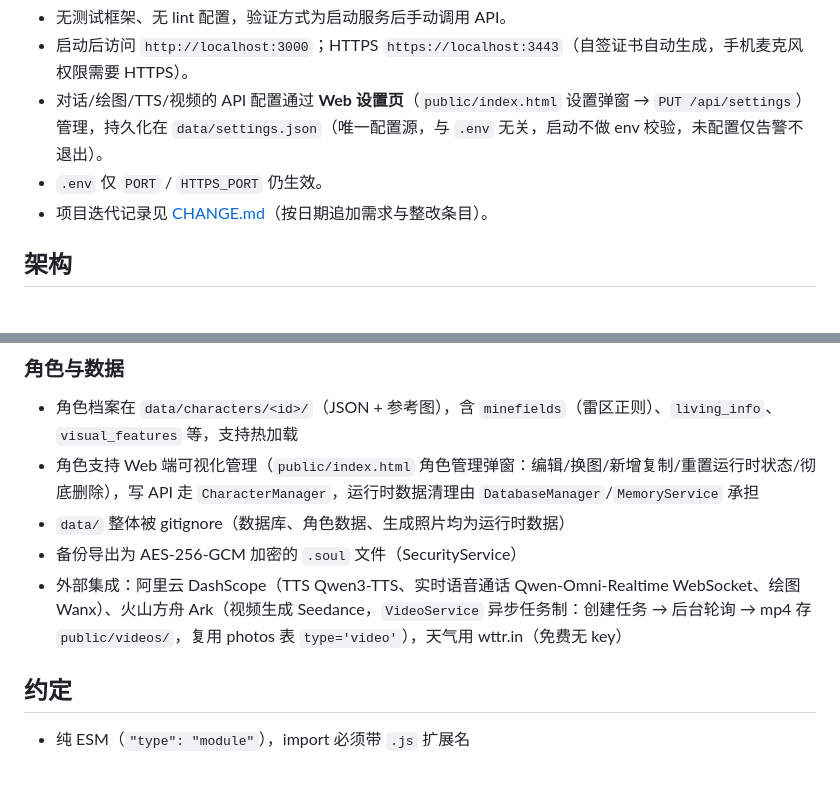
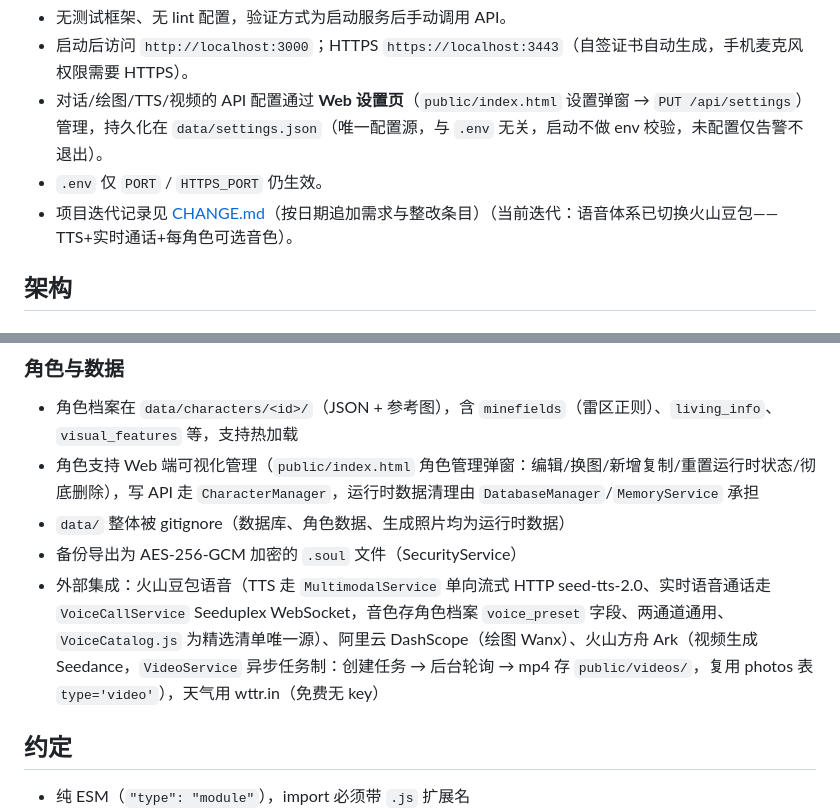
Before and after one commit to li625558406/ai-mate-soul, a Markdown page: CLAUDE.md, 2 parts joined by grey strips. Drawn GitHub-style; blank space fills up the shorter version.

```diff
--- a/CLAUDE.md
+++ b/CLAUDE.md
@@ -18,7 +18,7 @@ npm start            # 生产模式
 - 启动后访问 `http://localhost:3000`；HTTPS `https://localhost:3443`（自签证书自动生成，手机麦克风权限需要 HTTPS）。
 - 对话/绘图/TTS/视频的 API 配置通过 **Web 设置页**（`public/index.html` 设置弹窗 → `PUT /api/settings`）管理，持久化在 `data/settings.json`（唯一配置源，与 `.env` 无关，启动不做 env 校验，未配置仅告警不退出）。
 - `.env` 仅 `PORT` / `HTTPS_PORT` 仍生效。
-- 项目迭代记录见 [CHANGE.md](./CHANGE.md)（按日期追加需求与整改条目）。
+- 项目迭代记录见 [CHANGE.md](./CHANGE.md)（按日期追加需求与整改条目）（当前迭代：语音体系已切换火山豆包——TTS+实时通话+每角色可选音色）。
 
 ## 架构
 
@@ -52,7 +52,7 @@ npm start            # 生产模式
 - 角色支持 Web 端可视化管理（`public/index.html` 角色管理弹窗：编辑/换图/新增复制/重置运行时状态/彻底删除），写 API 走 `CharacterManager`，运行时数据清理由 `DatabaseManager`/`MemoryService` 承担
 - `data/` 整体被 gitignore（数据库、角色数据、生成照片均为运行时数据）
 - 备份导出为 AES-256-GCM 加密的 `.soul` 文件（SecurityService）
-- 外部集成：阿里云 DashScope（TTS Qwen3-TTS、实时语音通话 Qwen-Omni-Realtime WebSocket、绘图 Wanx）、火山方舟 Ark（视频生成 Seedance，`VideoService` 异步任务制：创建任务 → 后台轮询 → mp4 存 `public/videos/`，复用 photos 表 `type='video'`），天气用 wttr.in（免费无 key）
+- 外部集成：火山豆包语音（TTS 走 `MultimodalService` 单向流式 HTTP seed-tts-2.0、实时语音通话走 `VoiceCallService` Seeduplex WebSocket，音色存角色档案 `voice_preset` 字段、两通道通用、`VoiceCatalog.js` 为精选清单唯一源）、阿里云 DashScope（绘图 Wanx）、火山方舟 Ark（视频生成 Seedance，`VideoService` 异步任务制：创建任务 → 后台轮询 → mp4 存 `public/videos/`，复用 photos 表 `type='video'`），天气用 wttr.in（免费无 key）
 
 ## 约定
 
```
Also changed, not shown: CHANGE.md (+19 -0 lines).
